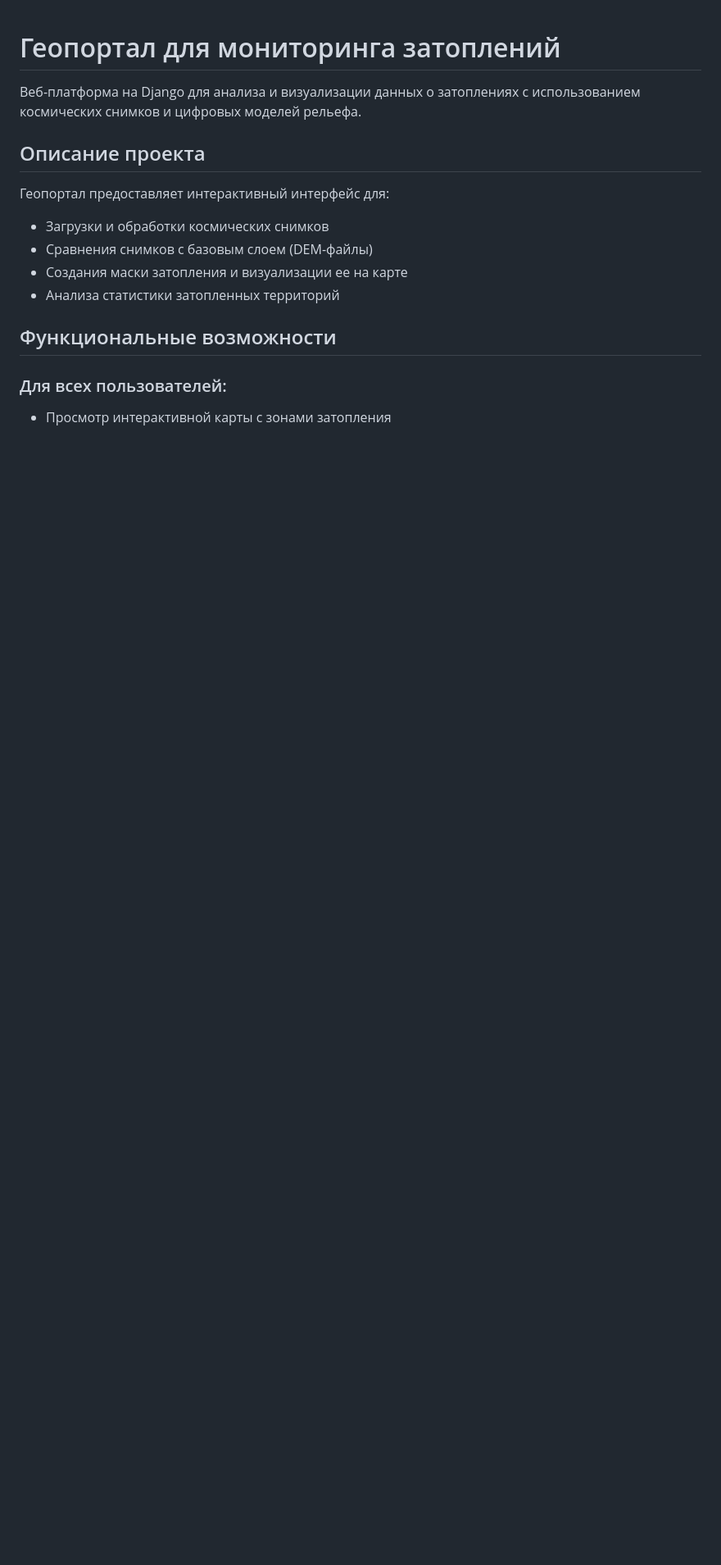
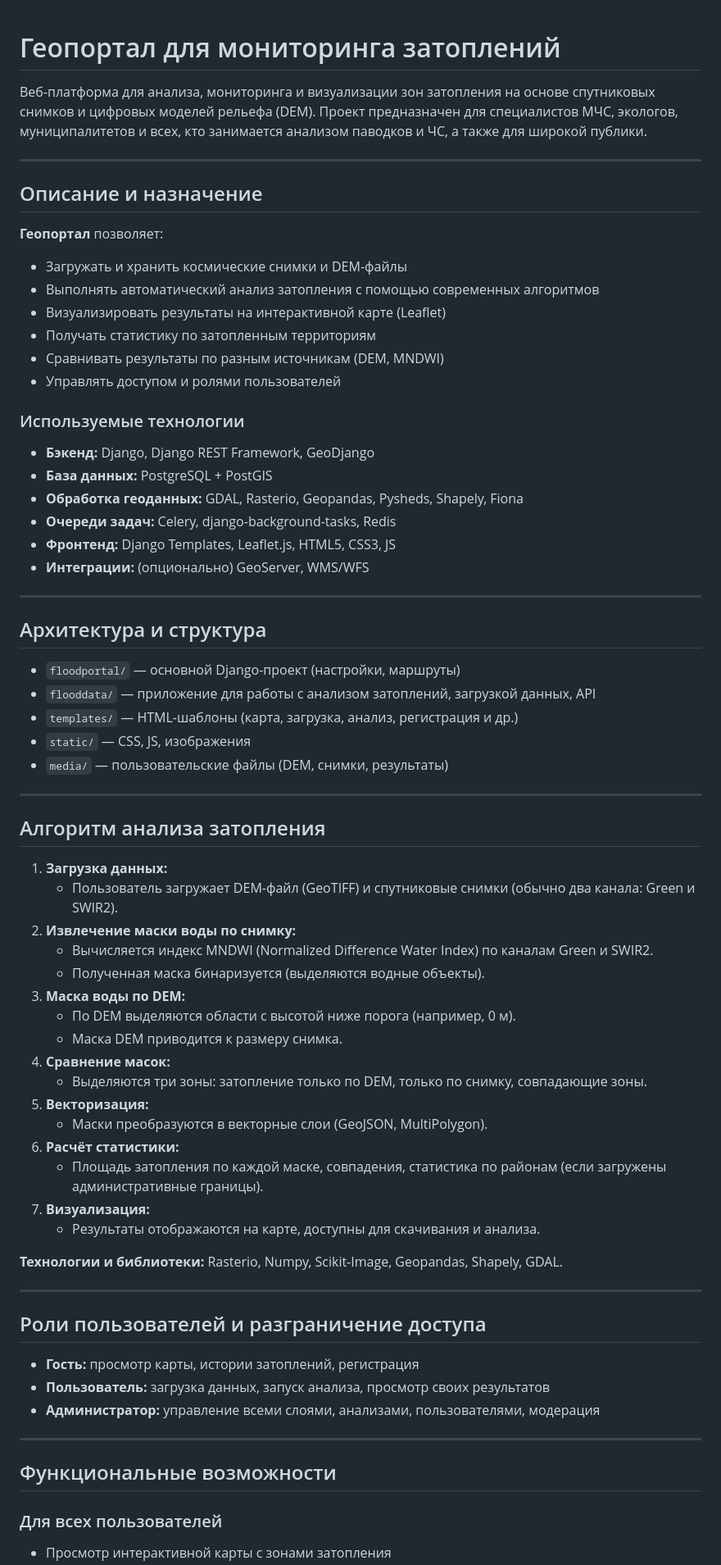
Before and after one commit to niksisons/flooding, a Markdown page: readme.md, the part around the change printed below. Shown: that part at 82% size. GitHub-like rendering; blank space fills up the shorter version.

```diff
--- a/readme.md
+++ b/readme.md
@@ -1,16 +1,71 @@
 # Геопортал для мониторинга затоплений
 
-Веб-платформа на Django для анализа и визуализации данных о затоплениях с использованием космических снимков и цифровых моделей рельефа.
+Веб-платформа для анализа, мониторинга и визуализации зон затопления на основе спутниковых снимков и цифровых моделей рельефа (DEM). Проект предназначен для специалистов МЧС, экологов, муниципалитетов и всех, кто занимается анализом паводков и ЧС, а также для широкой публики.
 
-## Описание проекта
+---
 
-Геопортал предоставляет интерактивный интерфейс для:
-- Загрузки и обработки космических снимков
-- Сравнения снимков с базовым слоем (DEM-файлы)
-- Создания маски затопления и визуализации ее на карте
-- Анализа статистики затопленных территорий
+## Описание и назначение
+
+**Геопортал** позволяет:
+- Загружать и хранить космические снимки и DEM-файлы
+- Выполнять автоматический анализ затопления с помощью современных алгоритмов
+- Визуализировать результаты на интерактивной карте (Leaflet)
+- Получать статистику по затопленным территориям
+- Сравнивать результаты по разным источникам (DEM, MNDWI)
+- Управлять доступом и ролями пользователей
+
+### Используемые технологии
+- **Бэкенд:** Django, Django REST Framework, GeoDjango
+- **База данных:** PostgreSQL + PostGIS
+- **Обработка геоданных:** GDAL, Rasterio, Geopandas, Pysheds, Shapely, Fiona
+- **Очереди задач:** Celery, django-background-tasks, Redis
+- **Фронтенд:** Django Templates, Leaflet.js, HTML5, CSS3, JS
+- **Интеграции:** (опционально) GeoServer, WMS/WFS
+
+---
+
+## Архитектура и структура
+
+- `floodportal/` — основной Django-проект (настройки, маршруты)
+- `flooddata/` — приложение для работы с анализом затоплений, загрузкой данных, API
+- `templates/` — HTML-шаблоны (карта, загрузка, анализ, регистрация и др.)
+- `static/` — CSS, JS, изображения
+- `media/` — пользовательские файлы (DEM, снимки, результаты)
+
+---
+
+## Алгоритм анализа затопления
+
+1. **Загрузка данных:**
+   - Пользователь загружает DEM-файл (GeoTIFF) и спутниковые снимки (обычно два канала: Green и SWIR2).
+2. **Извлечение маски воды по снимку:**
+   - Вычисляется индекс MNDWI (Normalized Difference Water Index) по каналам Green и SWIR2.
+   - Полученная маска бинаризуется (выделяются водные объекты).
+3. **Маска воды по DEM:**
+   - По DEM выделяются области с высотой ниже порога (например, 0 м).
+   - Маска DEM приводится к размеру снимка.
+4. **Сравнение масок:**
+   - Выделяются три зоны: затопление только по DEM, только по снимку, совпадающие зоны.
+5. **Векторизация:**
+   - Маски преобразуются в векторные слои (GeoJSON, MultiPolygon).
+6. **Расчёт статистики:**
+   - Площадь затопления по каждой маске, совпадения, статистика по районам (если загружены административные границы).
+7. **Визуализация:**
+   - Результаты отображаются на карте, доступны для скачивания и анализа.
+
+**Технологии и библиотеки:** Rasterio, Numpy, Scikit-Image, Geopandas, Shapely, GDAL.
+
+---
+
+## Роли пользователей и разграничение доступа
+
+- **Гость:** просмотр карты, истории затоплений, регистрация
+- **Пользователь:** загрузка данных, запуск анализа, просмотр своих результатов
+- **Администратор:** управление всеми слоями, анализами, пользователями, модерация
+
+---
 
 ## Функциональные возможности
 
-### Для всех пользователей:
+### Для всех пользователей
 - Просмотр интерактивной карты с зонами затопления
```
Also changed, not shown: other parts of readme.md (+88 -105 lines).
